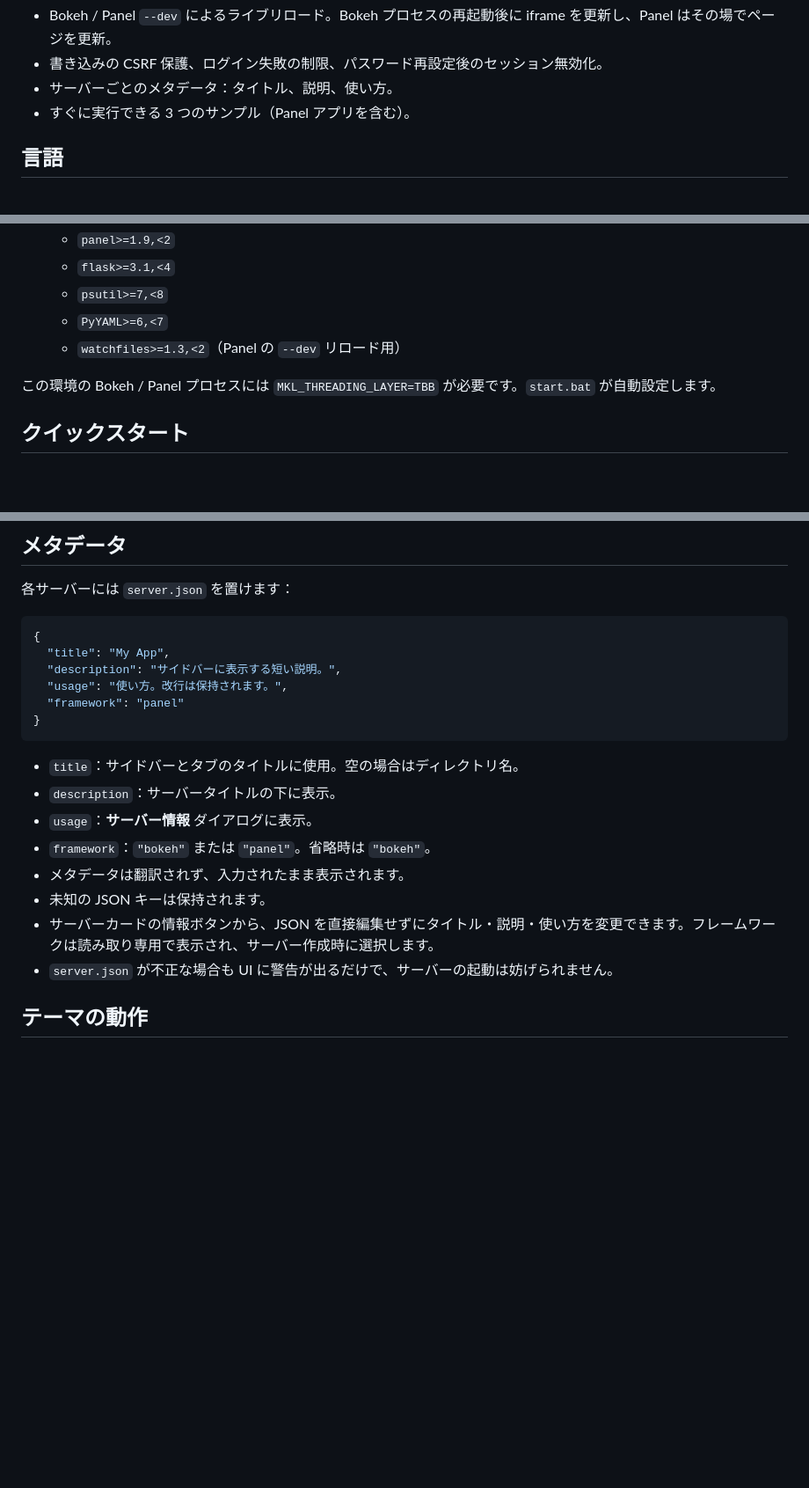
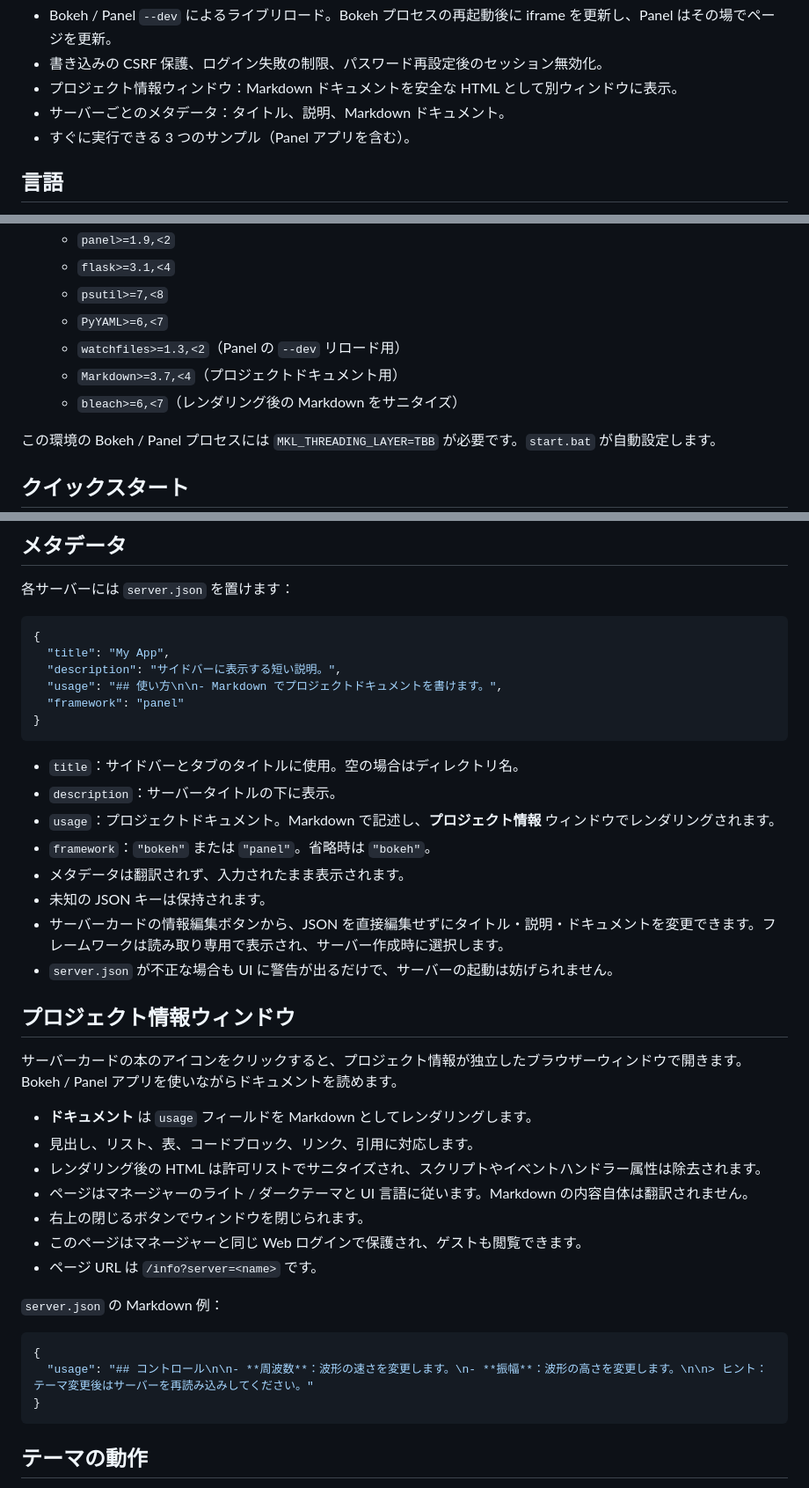
Before and after one commit to ruoyu0088/bokeh-server-manager, a Markdown page: README.ja.md, 3 parts joined by grey strips. Shown at 88% size. GitHub-like rendering; blank space fills up the shorter version.

Commit message:
docs: document markdown project information window

````diff
--- a/README.ja.md
+++ b/README.ja.md
@@ -22,7 +22,8 @@
 - ファイルツリー、シンタックスハイライト、ファイルの作成・削除、`Ctrl+S` 保存を備えたソースエディター。
 - Bokeh / Panel `--dev` によるライブリロード。Bokeh プロセスの再起動後に iframe を更新し、Panel はその場でページを更新。
 - 書き込みの CSRF 保護、ログイン失敗の制限、パスワード再設定後のセッション無効化。
-- サーバーごとのメタデータ：タイトル、説明、使い方。
+- プロジェクト情報ウィンドウ：Markdown ドキュメントを安全な HTML として別ウィンドウに表示。
+- サーバーごとのメタデータ：タイトル、説明、Markdown ドキュメント。
 - すぐに実行できる 3 つのサンプル（Panel アプリを含む）。
 
 ## 言語
@@ -46,6 +47,8 @@
   - `psutil>=7,<8`
   - `PyYAML>=6,<7`
   - `watchfiles>=1.3,<2`（Panel の `--dev` リロード用）
+  - `Markdown>=3.7,<4`（プロジェクトドキュメント用）
+  - `bleach>=6,<7`（レンダリング後の Markdown をサニタイズ）
 
 この環境の Bokeh / Panel プロセスには `MKL_THREADING_LAYER=TBB` が必要です。`start.bat` が自動設定します。
 
@@ -221,19 +224,39 @@ python -m panel serve --dev ... servers/<name>/main.py
 {
   "title": "My App",
   "description": "サイドバーに表示する短い説明。",
-  "usage": "使い方。改行は保持されます。",
+  "usage": "## 使い方\n\n- Markdown でプロジェクトドキュメントを書けます。",
   "framework": "panel"
 }
 ```
 
 - `title`：サイドバーとタブのタイトルに使用。空の場合はディレクトリ名。
 - `description`：サーバータイトルの下に表示。
-- `usage`：**サーバー情報** ダイアログに表示。
+- `usage`：プロジェクトドキュメント。Markdown で記述し、**プロジェクト情報** ウィンドウでレンダリングされます。
 - `framework`：`"bokeh"` または `"panel"`。省略時は `"bokeh"`。
 - メタデータは翻訳されず、入力されたまま表示されます。
 - 未知の JSON キーは保持されます。
-- サーバーカードの情報ボタンから、JSON を直接編集せずにタイトル・説明・使い方を変更できます。フレームワークは読み取り専用で表示され、サーバー作成時に選択します。
+- サーバーカードの情報編集ボタンから、JSON を直接編集せずにタイトル・説明・ドキュメントを変更できます。フレームワークは読み取り専用で表示され、サーバー作成時に選択します。
 - `server.json` が不正な場合も UI に警告が出るだけで、サーバーの起動は妨げられません。
+
+## プロジェクト情報ウィンドウ
+
+サーバーカードの本のアイコンをクリックすると、プロジェクト情報が独立したブラウザーウィンドウで開きます。Bokeh / Panel アプリを使いながらドキュメントを読めます。
+
+- **ドキュメント** は `usage` フィールドを Markdown としてレンダリングします。
+- 見出し、リスト、表、コードブロック、リンク、引用に対応します。
+- レンダリング後の HTML は許可リストでサニタイズされ、スクリプトやイベントハンドラー属性は除去されます。
+- ページはマネージャーのライト / ダークテーマと UI 言語に従います。Markdown の内容自体は翻訳されません。
+- 右上の閉じるボタンでウィンドウを閉じられます。
+- このページはマネージャーと同じ Web ログインで保護され、ゲストも閲覧できます。
+- ページ URL は `/info?server=<name>` です。
+
+`server.json` の Markdown 例：
+
+```json
+{
+  "usage": "## コントロール\n\n- **周波数**：波形の速さを変更します。\n- **振幅**：波形の高さを変更します。\n\n> ヒント：テーマ変更後はサーバーを再読み込みしてください。"
+}
+```
 
 ## テーマの動作
 
````
Also changed, not shown: README.md (+26 -3 lines), README.zh-CN.md (+27 -4 lines).
